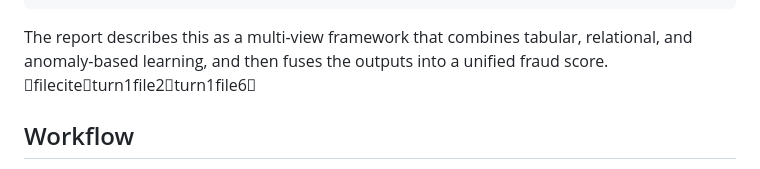
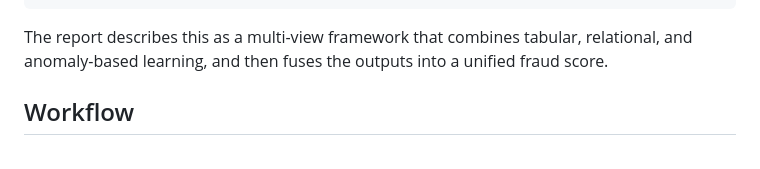
Before and after one commit to Azzanraj/hybrid-financial-fraud, a Markdown page: README.md, the part around the change. GitHub-like rendering.

````diff
--- a/README.md
+++ b/README.md
@@ -58,7 +58,7 @@ Autoencoder      GAT            LightGBM
           Flask Web Dashboard
 ```
 
-The report describes this as a multi-view framework that combines tabular, relational, and anomaly-based learning, and then fuses the outputs into a unified fraud score. fileciteturn1file2turn1file6
+The report describes this as a multi-view framework that combines tabular, relational, and anomaly-based learning, and then fuses the outputs into a unified fraud score.
 
 ## Workflow
 
````
